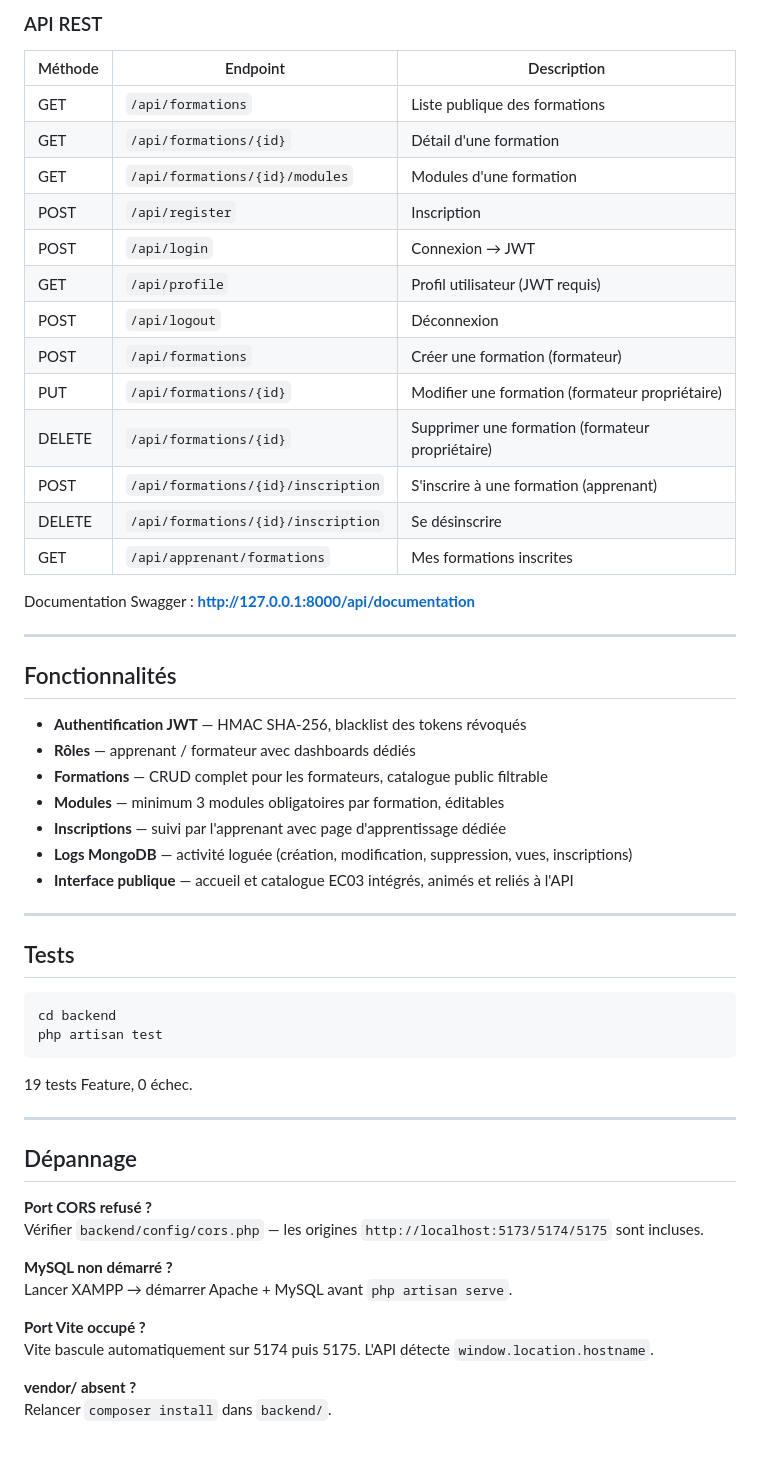
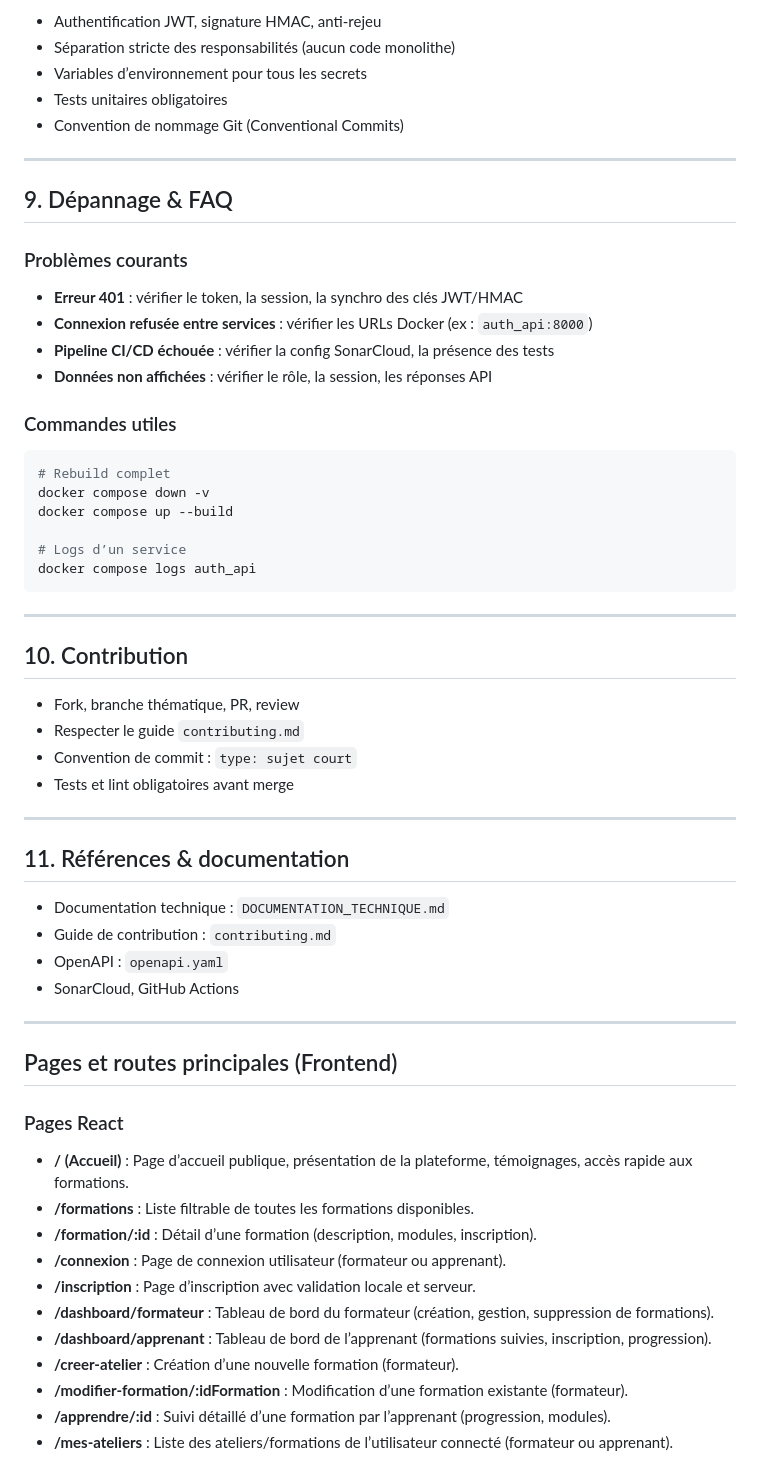
Before and after one commit to Andrimirana/skillhub-groupe-BC03, a Markdown page: README.md, the part around one of its changes. GitHub-like rendering.

Commit message:
docs: README.md

````diff
--- a/README.md
+++ b/README.md
@@ -110,58 +185,64 @@ L'application est accessible sur **http://localhost:5173** (ou 5174/5175 si le p
-### API REST
-
-| Méthode | Endpoint                           | Description                                      |
-| ------- | ---------------------------------- | ------------------------------------------------ |
-| GET     | `/api/formations`                  | Liste publique des formations                    |
-| GET     | `/api/formations/{id}`             | Détail d'une formation                           |
-| GET     | `/api/formations/{id}/modules`     | Modules d'une formation                          |
-| POST    | `/api/register`                    | Inscription                                      |
-| POST    | `/api/login`                       | Connexion → JWT                                  |
-| GET     | `/api/profile`                     | Profil utilisateur (JWT requis)                  |
-| POST    | `/api/logout`                      | Déconnexion                                      |
-| POST    | `/api/formations`                  | Créer une formation (formateur)                  |
-| PUT     | `/api/formations/{id}`             | Modifier une formation (formateur propriétaire)  |
-| DELETE  | `/api/formations/{id}`             | Supprimer une formation (formateur propriétaire) |
-| POST    | `/api/formations/{id}/inscription` | S'inscrire à une formation (apprenant)           |
-| DELETE  | `/api/formations/{id}/inscription` | Se désinscrire                                   |
-| GET     | `/api/apprenant/formations`        | Mes formations inscrites                         |
-
-Documentation Swagger : **http://127.0.0.1:8000/api/documentation**
+- Authentification JWT, signature HMAC, anti-rejeu
+- Séparation stricte des responsabilités (aucun code monolithe)
+- Variables d’environnement pour tous les secrets
+- Tests unitaires obligatoires
+- Convention de nommage Git (Conventional Commits)
 
 ---
 
-## Fonctionnalités
+## 9. Dépannage & FAQ
 
-- **Authentification JWT** — HMAC SHA-256, blacklist des tokens révoqués
-- **Rôles** — apprenant / formateur avec dashboards dédiés
-- **Formations** — CRUD complet pour les formateurs, catalogue public filtrable
-- **Modules** — minimum 3 modules obligatoires par formation, éditables
-- **Inscriptions** — suivi par l'apprenant avec page d'apprentissage dédiée
-- **Logs MongoDB** — activité loguée (création, modification, suppression, vues, inscriptions)
-- **Interface publique** — accueil et catalogue EC03 intégrés, animés et reliés à l'API
+### Problèmes courants
+
+- **Erreur 401** : vérifier le token, la session, la synchro des clés JWT/HMAC
+- **Connexion refusée entre services** : vérifier les URLs Docker (ex : `auth_api:8000`)
+- **Pipeline CI/CD échouée** : vérifier la config SonarCloud, la présence des tests
+- **Données non affichées** : vérifier le rôle, la session, les réponses API
+
+### Commandes utiles
+
+```sh
+# Rebuild complet
+docker compose down -v
+docker compose up --build
+
+# Logs d’un service
+docker compose logs auth_api
+```
 
 ---
 
-## Tests
+## 10. Contribution
 
-```bash
-cd backend
-php artisan test
-```
-
-19 tests Feature, 0 échec.
+- Fork, branche thématique, PR, review
+- Respecter le guide `contributing.md`
+- Convention de commit : `type: sujet court`
+- Tests et lint obligatoires avant merge
 
 ---
 
-## Dépannage
+## 11. Références & documentation
 
-**Port CORS refusé ?**
-Vérifier `backend/config/cors.php` — les origines `http://localhost:5173/5174/5175` sont incluses.
+- Documentation technique : `DOCUMENTATION_TECHNIQUE.md`
+- Guide de contribution : `contributing.md`
+- OpenAPI : `openapi.yaml`
+- SonarCloud, GitHub Actions
 
-**MySQL non démarré ?**
-Lancer XAMPP → démarrer Apache + MySQL avant `php artisan serve`.
+---
 
-**Port Vite occupé ?**
-Vite bascule automatiquement sur 5174 puis 5175. L'API détecte `window.location.hostname`.
+## Pages et routes principales (Frontend)
 
-**vendor/ absent ?**
-Relancer `composer install` dans `backend/`.
+### Pages React
+
+- **/ (Accueil)** : Page d’accueil publique, présentation de la plateforme, témoignages, accès rapide aux formations.
+- **/formations** : Liste filtrable de toutes les formations disponibles.
+- **/formation/:id** : Détail d’une formation (description, modules, inscription).
+- **/connexion** : Page de connexion utilisateur (formateur ou apprenant).
+- **/inscription** : Page d’inscription avec validation locale et serveur.
+- **/dashboard/formateur** : Tableau de bord du formateur (création, gestion, suppression de formations).
+- **/dashboard/apprenant** : Tableau de bord de l’apprenant (formations suivies, inscription, progression).
+- **/creer-atelier** : Création d’une nouvelle formation (formateur).
+- **/modifier-formation/:idFormation** : Modification d’une formation existante (formateur).
+- **/apprendre/:id** : Suivi détaillé d’une formation par l’apprenant (progression, modules).
+- **/mes-ateliers** : Liste des ateliers/formations de l’utilisateur connecté (formateur ou apprenant).
+
````
Also changed, not shown: other parts of README.md (+193 -87 lines).
